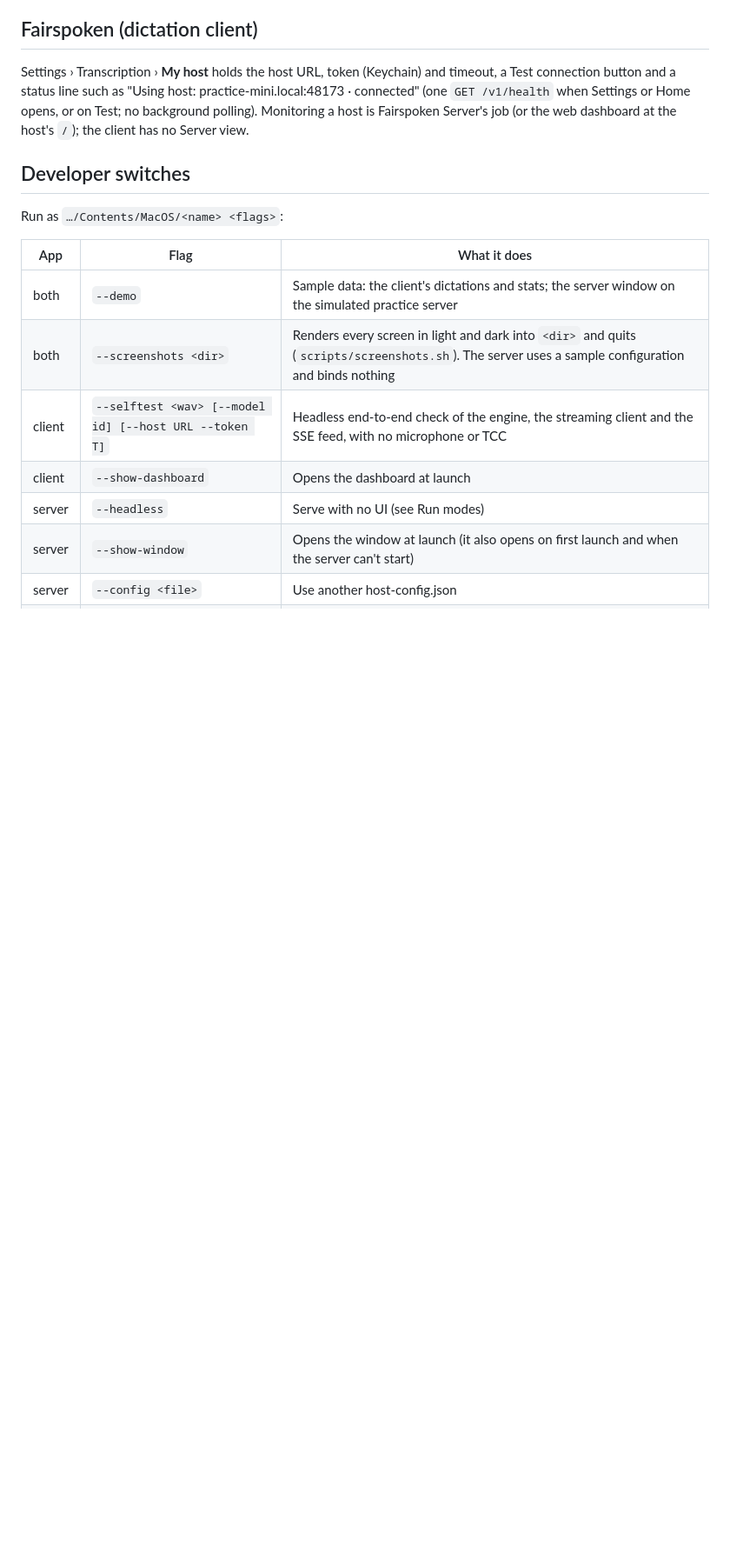
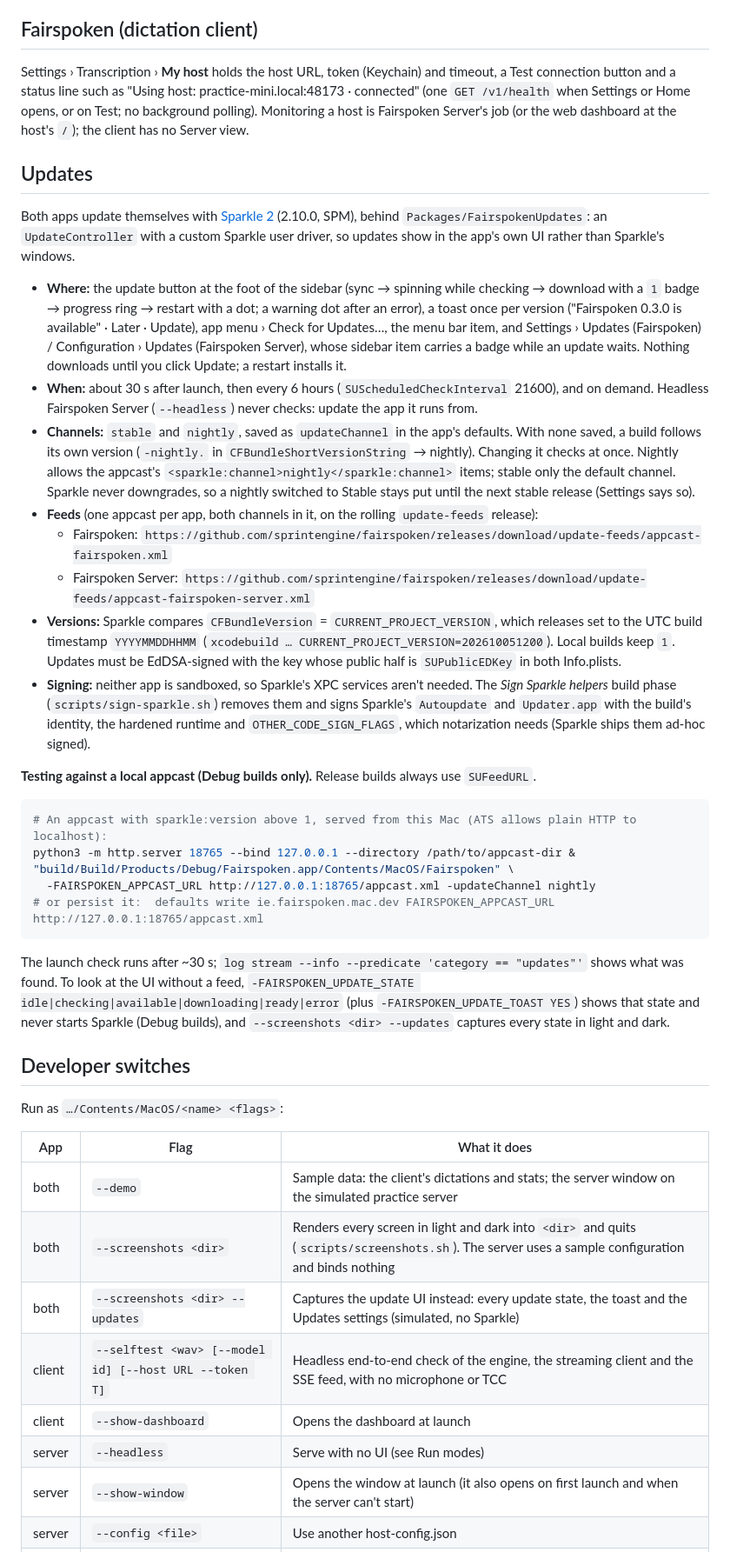
Before and after one commit to sprintengine/fairspoken, a Markdown page: apps/macos/README.md, the part around one of its changes. Shown at 87% size. Rendered like a GitHub page; blank space fills up the shorter version.

Commit message:
docs(macos): document updates, channels, feeds and local appcast testing
Co-Authored-By: Claude Opus 5.5 <noreply@anthropic.com>

````diff
--- a/apps/macos/README.md
+++ b/apps/macos/README.md
@@ -159,6 +159,52 @@ connection button and a status line such as "Using host: practice-mini.local:481
 (one `GET /v1/health` when Settings or Home opens, or on Test; no background polling). Monitoring a
 host is Fairspoken Server's job (or the web dashboard at the host's `/`); the client has no Server view.
 
+## Updates
+
+Both apps update themselves with [Sparkle 2](https://sparkle-project.org) (2.10.0, SPM), behind
+`Packages/FairspokenUpdates`: an `UpdateController` with a custom Sparkle user driver, so updates show
+in the app's own UI rather than Sparkle's windows.
+
+- **Where:** the update button at the foot of the sidebar (sync → spinning while checking → download
+  with a `1` badge → progress ring → restart with a dot; a warning dot after an error), a toast once
+  per version ("Fairspoken 0.3.0 is available" · Later · Update), app menu › Check for Updates…, the
+  menu bar item, and Settings › Updates (Fairspoken) / Configuration › Updates (Fairspoken Server),
+  whose sidebar item carries a badge while an update waits. Nothing downloads until you click Update;
+  a restart installs it.
+- **When:** about 30 s after launch, then every 6 hours (`SUScheduledCheckInterval` 21600), and on
+  demand. Headless Fairspoken Server (`--headless`) never checks: update the app it runs from.
+- **Channels:** `stable` and `nightly`, saved as `updateChannel` in the app's defaults. With none
+  saved, a build follows its own version (`-nightly.` in `CFBundleShortVersionString` → nightly).
+  Changing it checks at once. Nightly allows the appcast's `<sparkle:channel>nightly</sparkle:channel>`
+  items; stable only the default channel. Sparkle never downgrades, so a nightly switched to Stable
+  stays put until the next stable release (Settings says so).
+- **Feeds** (one appcast per app, both channels in it, on the rolling `update-feeds` release):
+  - Fairspoken: `https://github.com/sprintengine/fairspoken/releases/download/update-feeds/appcast-fairspoken.xml`
+  - Fairspoken Server: `https://github.com/sprintengine/fairspoken/releases/download/update-feeds/appcast-fairspoken-server.xml`
+- **Versions:** Sparkle compares `CFBundleVersion` = `CURRENT_PROJECT_VERSION`, which releases set to the
+  UTC build timestamp `YYYYMMDDHHMM` (`xcodebuild … CURRENT_PROJECT_VERSION=202610051200`). Local builds
+  keep `1`. Updates must be EdDSA-signed with the key whose public half is `SUPublicEDKey` in both
+  Info.plists.
+- **Signing:** neither app is sandboxed, so Sparkle's XPC services aren't needed. The *Sign Sparkle
+  helpers* build phase (`scripts/sign-sparkle.sh`) removes them and signs Sparkle's `Autoupdate` and
+  `Updater.app` with the build's identity, the hardened runtime and `OTHER_CODE_SIGN_FLAGS`, which
+  notarization needs (Sparkle ships them ad-hoc signed).
+
+**Testing against a local appcast (Debug builds only).** Release builds always use `SUFeedURL`.
+
+```sh
+# An appcast with sparkle:version above 1, served from this Mac (ATS allows plain HTTP to localhost):
+python3 -m http.server 18765 --bind 127.0.0.1 --directory /path/to/appcast-dir &
+"build/Build/Products/Debug/Fairspoken.app/Contents/MacOS/Fairspoken" \
+  -FAIRSPOKEN_APPCAST_URL http://127.0.0.1:18765/appcast.xml -updateChannel nightly
+# or persist it:  defaults write ie.fairspoken.mac.dev FAIRSPOKEN_APPCAST_URL http://127.0.0.1:18765/appcast.xml
+```
+
+The launch check runs after ~30 s; `log stream --info --predicate 'category == "updates"'` shows what
+was found. To look at the UI without a feed, `-FAIRSPOKEN_UPDATE_STATE idle|checking|available|downloading|ready|error`
+(plus `-FAIRSPOKEN_UPDATE_TOAST YES`) shows that state and never starts Sparkle (Debug builds), and
+`--screenshots <dir> --updates` captures every state in light and dark.
+
 ## Developer switches
 
 Run as `…/Contents/MacOS/<name> <flags>`:
@@ -167,6 +213,7 @@ Run as `…/Contents/MacOS/<name> <flags>`:
 |---|---|---|
 | both | `--demo` | Sample data: the client's dictations and stats; the server window on the simulated practice server |
 | both | `--screenshots <dir>` | Renders every screen in light and dark into `<dir>` and quits (`scripts/screenshots.sh`). The server uses a sample configuration and binds nothing |
+| both | `--screenshots <dir> --updates` | Captures the update UI instead: every update state, the toast and the Updates settings (simulated, no Sparkle) |
 | client | `--selftest <wav> [--model id] [--host URL --token T]` | Headless end-to-end check of the engine, the streaming client and the SSE feed, with no microphone or TCC |
 | client | `--show-dashboard` | Opens the dashboard at launch |
 | server | `--headless` | Serve with no UI (see Run modes) |
````
Also changed, not shown: other parts of apps/macos/README.md (+4 -2 lines).
